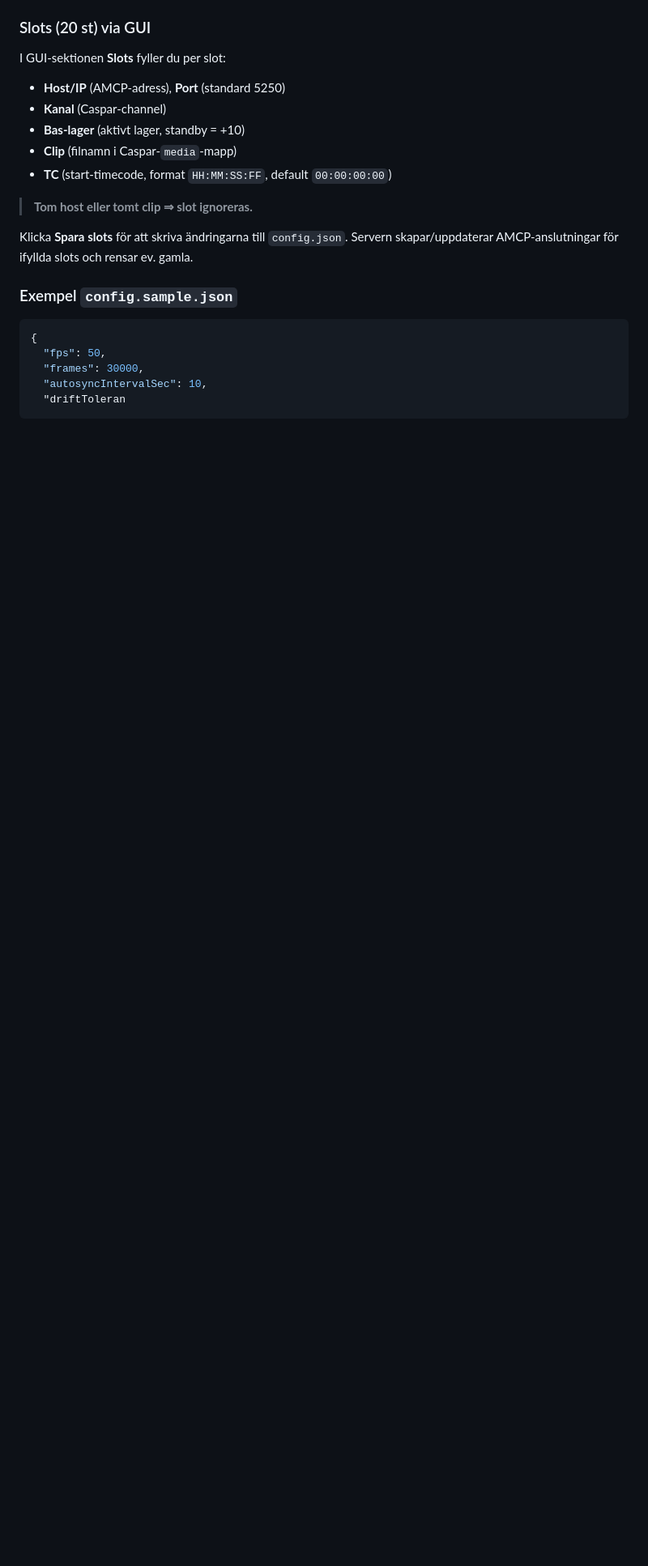
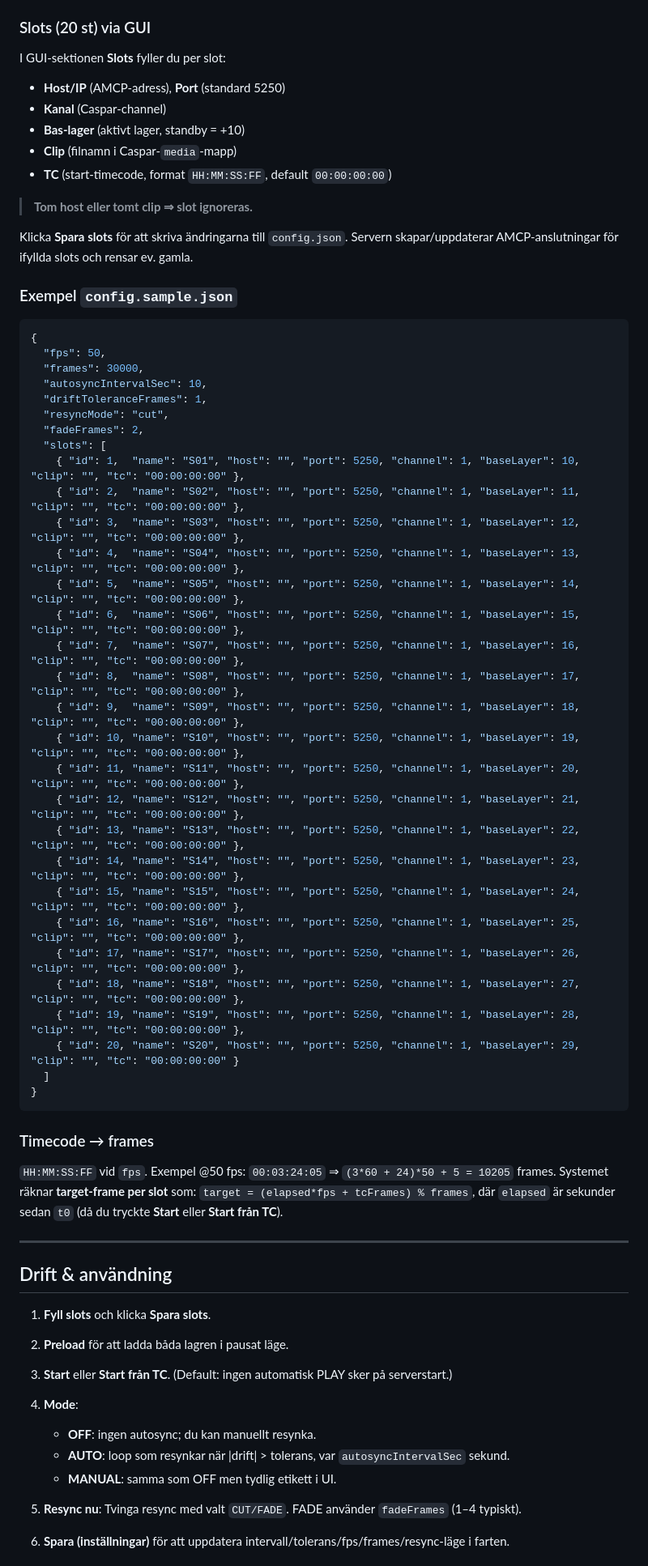
Before and after one commit to FiLORUX/casparcg-auto-sync, a Markdown page: README.md, the part around the change printed below. Shown: that part at 81% size. Drawn GitHub-style; blank space fills up the shorter version.

````diff
--- a/README.md
+++ b/README.md
@@ -169,5 +169,51 @@ Klicka **Spara slots** för att skriva ändringarna till `config.json`. Servern
   "fps": 50,
   "frames": 30000,
   "autosyncIntervalSec": 10,
-  "driftToleran
+  "driftToleranceFrames": 1,
+  "resyncMode": "cut",
+  "fadeFrames": 2,
+  "slots": [
+    { "id": 1,  "name": "S01", "host": "", "port": 5250, "channel": 1, "baseLayer": 10, "clip": "", "tc": "00:00:00:00" },
+    { "id": 2,  "name": "S02", "host": "", "port": 5250, "channel": 1, "baseLayer": 11, "clip": "", "tc": "00:00:00:00" },
+    { "id": 3,  "name": "S03", "host": "", "port": 5250, "channel": 1, "baseLayer": 12, "clip": "", "tc": "00:00:00:00" },
+    { "id": 4,  "name": "S04", "host": "", "port": 5250, "channel": 1, "baseLayer": 13, "clip": "", "tc": "00:00:00:00" },
+    { "id": 5,  "name": "S05", "host": "", "port": 5250, "channel": 1, "baseLayer": 14, "clip": "", "tc": "00:00:00:00" },
+    { "id": 6,  "name": "S06", "host": "", "port": 5250, "channel": 1, "baseLayer": 15, "clip": "", "tc": "00:00:00:00" },
+    { "id": 7,  "name": "S07", "host": "", "port": 5250, "channel": 1, "baseLayer": 16, "clip": "", "tc": "00:00:00:00" },
+    { "id": 8,  "name": "S08", "host": "", "port": 5250, "channel": 1, "baseLayer": 17, "clip": "", "tc": "00:00:00:00" },
+    { "id": 9,  "name": "S09", "host": "", "port": 5250, "channel": 1, "baseLayer": 18, "clip": "", "tc": "00:00:00:00" },
+    { "id": 10, "name": "S10", "host": "", "port": 5250, "channel": 1, "baseLayer": 19, "clip": "", "tc": "00:00:00:00" },
+    { "id": 11, "name": "S11", "host": "", "port": 5250, "channel": 1, "baseLayer": 20, "clip": "", "tc": "00:00:00:00" },
+    { "id": 12, "name": "S12", "host": "", "port": 5250, "channel": 1, "baseLayer": 21, "clip": "", "tc": "00:00:00:00" },
+    { "id": 13, "name": "S13", "host": "", "port": 5250, "channel": 1, "baseLayer": 22, "clip": "", "tc": "00:00:00:00" },
+    { "id": 14, "name": "S14", "host": "", "port": 5250, "channel": 1, "baseLayer": 23, "clip": "", "tc": "00:00:00:00" },
+    { "id": 15, "name": "S15", "host": "", "port": 5250, "channel": 1, "baseLayer": 24, "clip": "", "tc": "00:00:00:00" },
+    { "id": 16, "name": "S16", "host": "", "port": 5250, "channel": 1, "baseLayer": 25, "clip": "", "tc": "00:00:00:00" },
+    { "id": 17, "name": "S17", "host": "", "port": 5250, "channel": 1, "baseLayer": 26, "clip": "", "tc": "00:00:00:00" },
+    { "id": 18, "name": "S18", "host": "", "port": 5250, "channel": 1, "baseLayer": 27, "clip": "", "tc": "00:00:00:00" },
+    { "id": 19, "name": "S19", "host": "", "port": 5250, "channel": 1, "baseLayer": 28, "clip": "", "tc": "00:00:00:00" },
+    { "id": 20, "name": "S20", "host": "", "port": 5250, "channel": 1, "baseLayer": 29, "clip": "", "tc": "00:00:00:00" }
+  ]
+}
 ```
+
+### Timecode → frames
+
+`HH:MM:SS:FF` vid `fps`. Exempel @50 fps: `00:03:24:05` ⇒ `(3*60 + 24)*50 + 5 = 10205` frames.
+Systemet räknar **target‑frame per slot** som: `target = (elapsed*fps + tcFrames) % frames`, där `elapsed` är sekunder sedan `t0` (då du tryckte **Start** eller **Start från TC**).
+
+---
+
+## Drift & användning
+
+1. **Fyll slots** och klicka **Spara slots**.
+2. **Preload** för att ladda båda lagren i pausat läge.
+3. **Start** eller **Start från TC**. (Default: ingen automatisk PLAY sker på serverstart.)
+4. **Mode**:
+
+   * **OFF**: ingen autosync; du kan manuellt resynka.
+   * **AUTO**: loop som resynkar när |drift| > tolerans, var `autosyncIntervalSec` sekund.
+   * **MANUAL**: samma som OFF men tydlig etikett i UI.
+5. **Resync nu**: Tvinga resync med valt `CUT/FADE`. FADE använder `fadeFrames` (1–4 typiskt).
+6. **Spara (inställningar)** för att uppdatera intervall/tolerans/fps/frames/resync‑läge i farten.
+
````
Also changed, not shown: other parts of README.md (+68 -1 lines).
